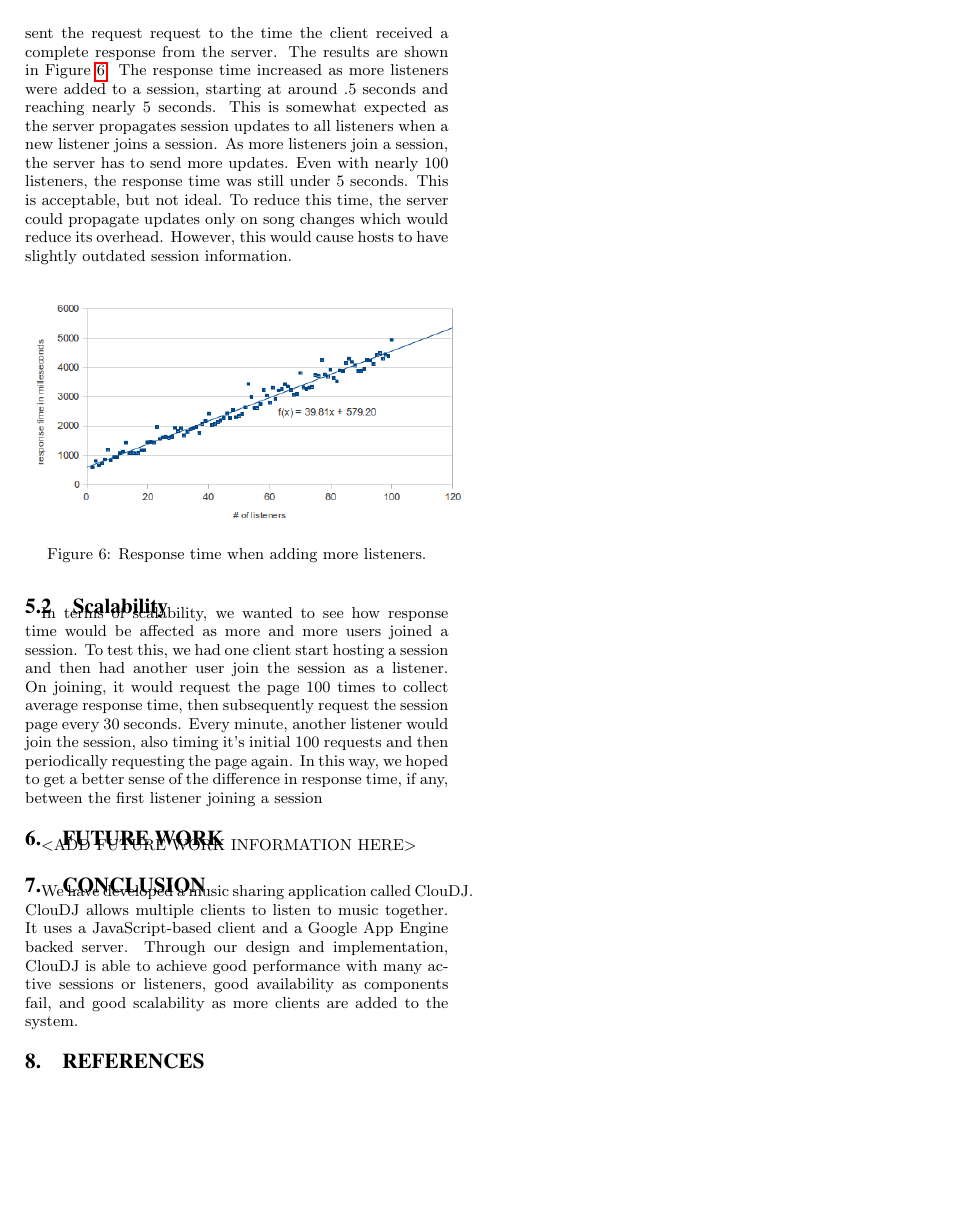
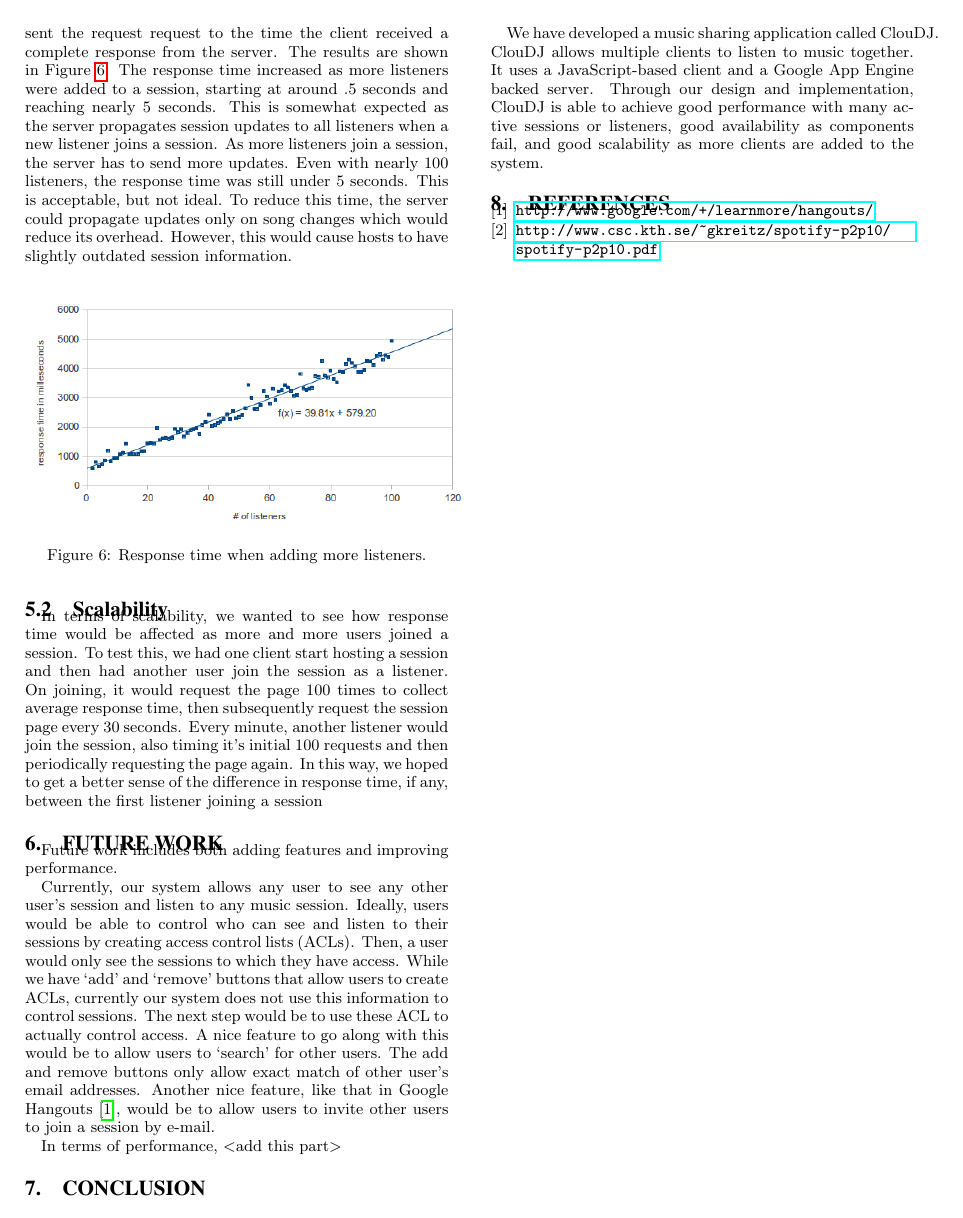
Before and after one commit to slauson/Cloud-DJ, a LaTeX paper (paper/main.tex, which reads paper/futurework.tex): page 5 of 5. Compiled offline with pdfLaTeX.

Commit message:
Started writeup of scalibility and future work sections, fixed missing package and added a few citations.

```diff
--- a/paper/futurework.tex
+++ b/paper/futurework.tex
@@ -1,5 +1,18 @@
 \section{Future Work}
 \label{sec:futurework}
+Future work includes both adding features and improving performance.
 
+Currently, our system allows any user to see any other user's session
+and listen to any music session. Ideally, users would be able to control
+who can see and listen to their sessions by creating
+access control lists (ACLs). Then, a user would only see
+the sessions to which they have access. While we have `add' and `remove'
+buttons that allow users to create ACLs, currently our system does not
+use this information to control sessions. The next step would be to
+use these ACL to actually control access. A nice feature to go along with this
+would be to allow users to `search' for other users. The add and remove
+buttons only allow exact match of other user's email addresses. Another nice feature,
+like that in Google Hangouts \cite{googlehangouts}, would be to allow users to
+invite other users to join a session by e-mail.
 
-<ADD FUTURE WORK INFORMATION HERE>
+In terms of performance, <add this part>
--- a/paper/main.tex
+++ b/paper/main.tex
@@ -4,6 +4,7 @@
 \usepackage{cite}
 \usepackage{url}
 \usepackage{graphicx}
+\usepackage{caption}
 \usepackage{subcaption}
 \usepackage{color}
 \usepackage{comment}
```
Also changed, not shown: paper/intro.tex (+3 -2 lines).
